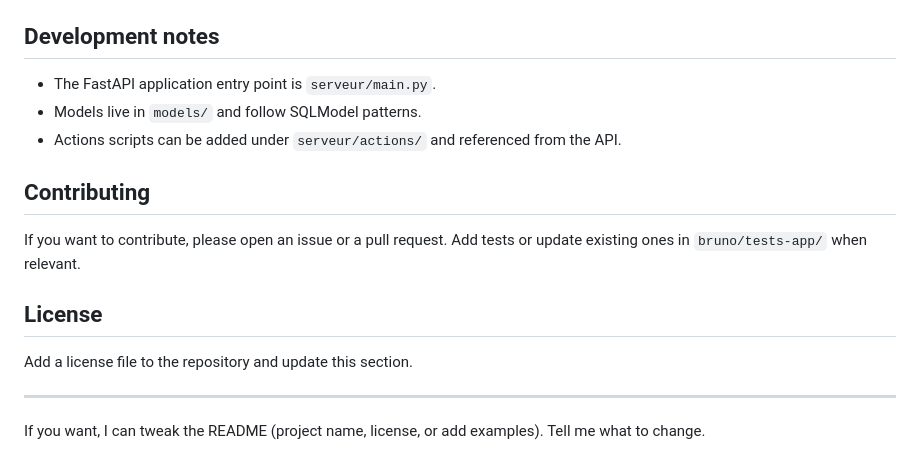
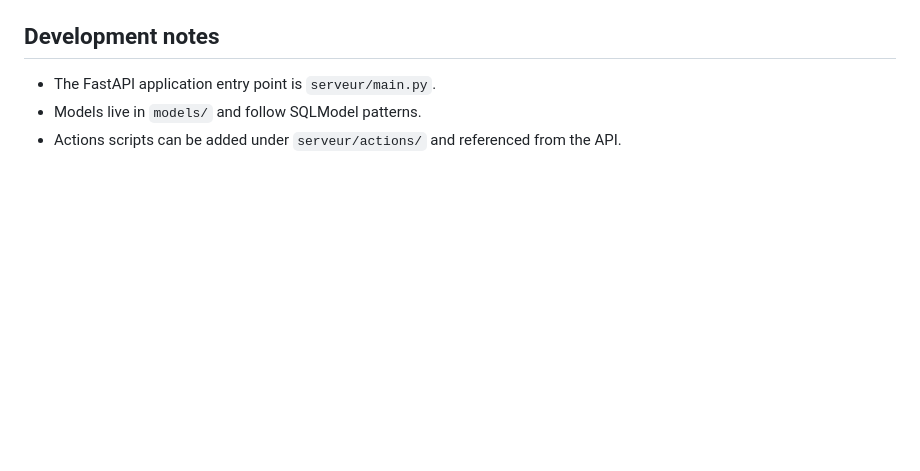
Before and after one commit to Loick-Auzureau/R507, a Markdown page: README.md, the part around the change. Drawn GitHub-style; blank space fills up the shorter version.

Commit message:
Update README by removing sections
Removed contributing and license sections from README.

```diff
--- a/README.md
+++ b/README.md
@@ -111,13 +111,3 @@ The `bruno/tests-app/` folder contains `.bru` request collections and example re
 - The FastAPI application entry point is `serveur/main.py`.
 - Models live in `models/` and follow SQLModel patterns.
 - Actions scripts can be added under `serveur/actions/` and referenced from the API.
-
-## Contributing
-If you want to contribute, please open an issue or a pull request. Add tests or update existing ones in `bruno/tests-app/` when relevant.
-
-## License
-Add a license file to the repository and update this section.
-
----
-
-If you want, I can tweak the README (project name, license, or add examples). Tell me what to change.
```
